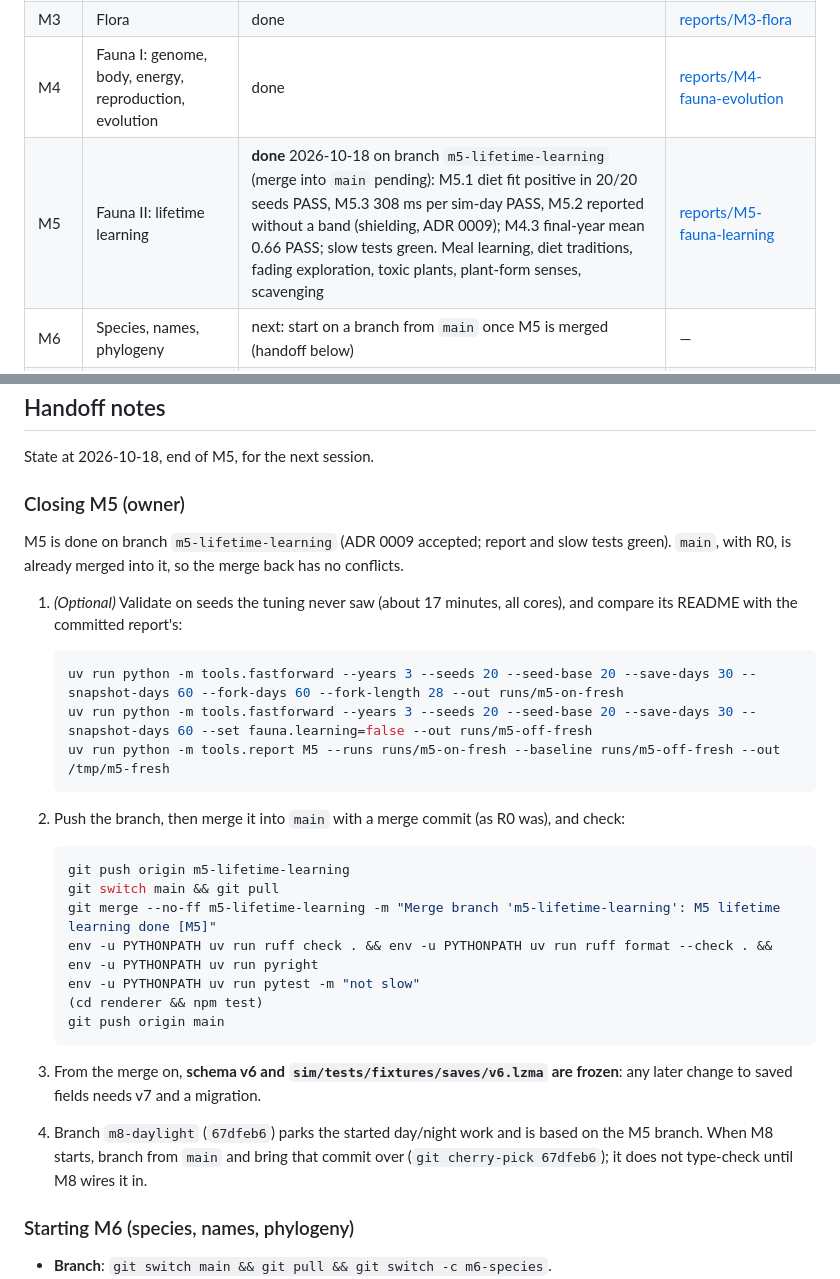
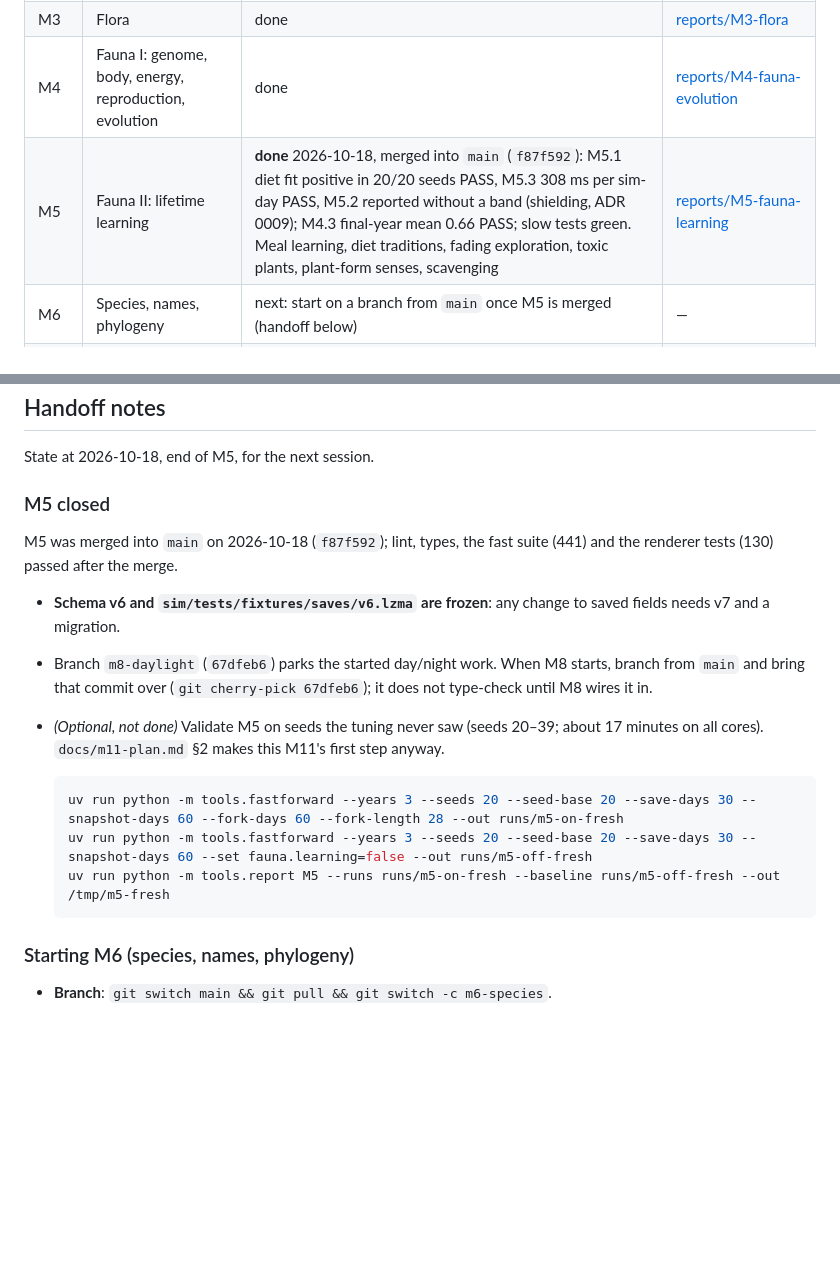
Before and after one commit to mlisi1/Lineage, a Markdown page: docs/milestones.md, 2 parts joined by grey strips. GitHub-like rendering; blank space fills up the shorter version.

Commit message:
docs: M5 merged; handoff points straight to M6 [M5]

````diff
--- a/docs/milestones.md
+++ b/docs/milestones.md
@@ -9,7 +9,7 @@ Mirrors CLAUDE.md §8. Update in the same commit that changes a milestone's stat
 | M2 | Terrain generation and dynamics | done | [reports/M2-terrain](../reports/M2-terrain/README.md) |
 | M3 | Flora | done | [reports/M3-flora](../reports/M3-flora/README.md) |
 | M4 | Fauna I: genome, body, energy, reproduction, evolution | done | [reports/M4-fauna-evolution](../reports/M4-fauna-evolution/README.md) |
-| M5 | Fauna II: lifetime learning | **done** 2026-10-18 on branch `m5-lifetime-learning` (merge into `main` pending): M5.1 diet fit positive in 20/20 seeds PASS, M5.3 308 ms per sim-day PASS, M5.2 reported without a band (shielding, ADR 0009); M4.3 final-year mean 0.66 PASS; slow tests green. Meal learning, diet traditions, fading exploration, toxic plants, plant-form senses, scavenging | [reports/M5-fauna-learning](../reports/M5-fauna-learning/README.md) |
+| M5 | Fauna II: lifetime learning | **done** 2026-10-18, merged into `main` (`f87f592`): M5.1 diet fit positive in 20/20 seeds PASS, M5.3 308 ms per sim-day PASS, M5.2 reported without a band (shielding, ADR 0009); M4.3 final-year mean 0.66 PASS; slow tests green. Meal learning, diet traditions, fading exploration, toxic plants, plant-form senses, scavenging | [reports/M5-fauna-learning](../reports/M5-fauna-learning/README.md) |
 | M6 | Species, names, phylogeny | next: start on a branch from `main` once M5 is merged (handoff below) | — |
 | M7 | Rare genes (creatures and plants) | not started | — |
 | M8 | Presence, calendar, god powers | not started | — |
@@ -33,37 +33,24 @@ Mirrors CLAUDE.md §8. Update in the same commit that changes a milestone's stat
 
 State at 2026-10-18, end of M5, for the next session.
 
-### Closing M5 (owner)
+### M5 closed
 
-M5 is done on branch `m5-lifetime-learning` (ADR 0009 accepted; report and slow tests
-green). `main`, with R0, is already merged into it, so the merge back has no conflicts.
+M5 was merged into `main` on 2026-10-18 (`f87f592`); lint, types, the fast suite (441)
+and the renderer tests (130) passed after the merge.
 
-1. *(Optional)* Validate on seeds the tuning never saw (about 17 minutes, all cores),
-   and compare its README with the committed report's:
+- **Schema v6 and `sim/tests/fixtures/saves/v6.lzma` are frozen**: any change to saved
+  fields needs v7 and a migration.
+- Branch `m8-daylight` (`67dfeb6`) parks the started day/night work. When M8 starts,
+  branch from `main` and bring that commit over (`git cherry-pick 67dfeb6`); it does not
+  type-check until M8 wires it in.
+- *(Optional, not done)* Validate M5 on seeds the tuning never saw (seeds 20–39; about 17
+  minutes on all cores). `docs/m11-plan.md` §2 makes this M11's first step anyway.
 
-   ```sh
-   uv run python -m tools.fastforward --years 3 --seeds 20 --seed-base 20 --save-days 30 --snapshot-days 60 --fork-days 60 --fork-length 28 --out runs/m5-on-fresh
-   uv run python -m tools.fastforward --years 3 --seeds 20 --seed-base 20 --save-days 30 --snapshot-days 60 --set fauna.learning=false --out runs/m5-off-fresh
-   uv run python -m tools.report M5 --runs runs/m5-on-fresh --baseline runs/m5-off-fresh --out /tmp/m5-fresh
-   ```
-
-2. Push the branch, then merge it into `main` with a merge commit (as R0 was), and check:
-
-   ```sh
-   git push origin m5-lifetime-learning
-   git switch main && git pull
-   git merge --no-ff m5-lifetime-learning -m "Merge branch 'm5-lifetime-learning': M5 lifetime learning done [M5]"
-   env -u PYTHONPATH uv run ruff check . && env -u PYTHONPATH uv run ruff format --check . && env -u PYTHONPATH uv run pyright
-   env -u PYTHONPATH uv run pytest -m "not slow"
-   (cd renderer && npm test)
-   git push origin main
-   ```
-
-3. From the merge on, **schema v6 and `sim/tests/fixtures/saves/v6.lzma` are frozen**:
-   any later change to saved fields needs v7 and a migration.
-4. Branch `m8-daylight` (`67dfeb6`) parks the started day/night work and is based on the
-   M5 branch. When M8 starts, branch from `main` and bring that commit over
-   (`git cherry-pick 67dfeb6`); it does not type-check until M8 wires it in.
+  ```sh
+  uv run python -m tools.fastforward --years 3 --seeds 20 --seed-base 20 --save-days 30 --snapshot-days 60 --fork-days 60 --fork-length 28 --out runs/m5-on-fresh
+  uv run python -m tools.fastforward --years 3 --seeds 20 --seed-base 20 --save-days 30 --snapshot-days 60 --set fauna.learning=false --out runs/m5-off-fresh
+  uv run python -m tools.report M5 --runs runs/m5-on-fresh --baseline runs/m5-off-fresh --out /tmp/m5-fresh
+  ```
 
 ### Starting M6 (species, names, phylogeny)
 
````
